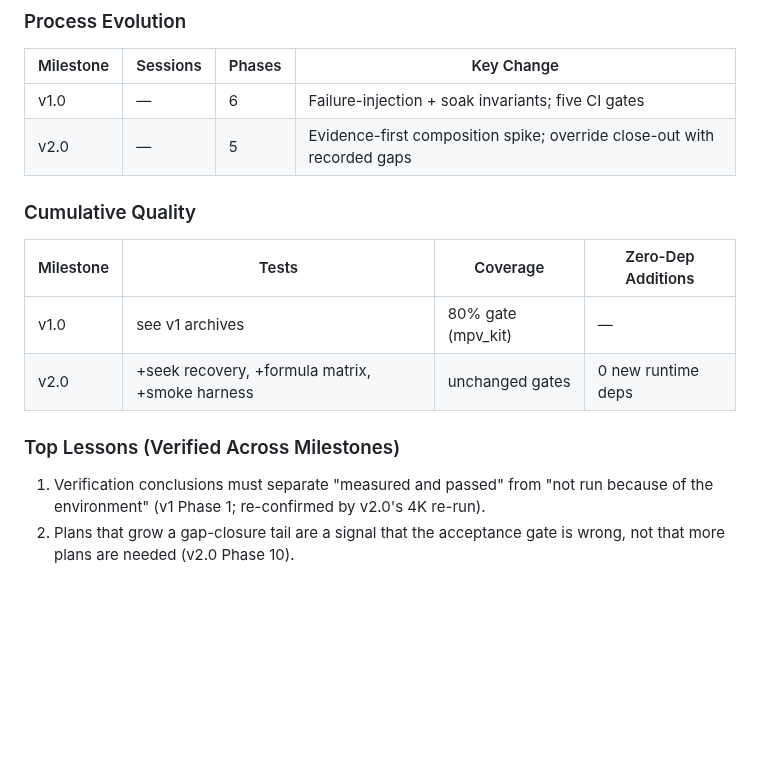
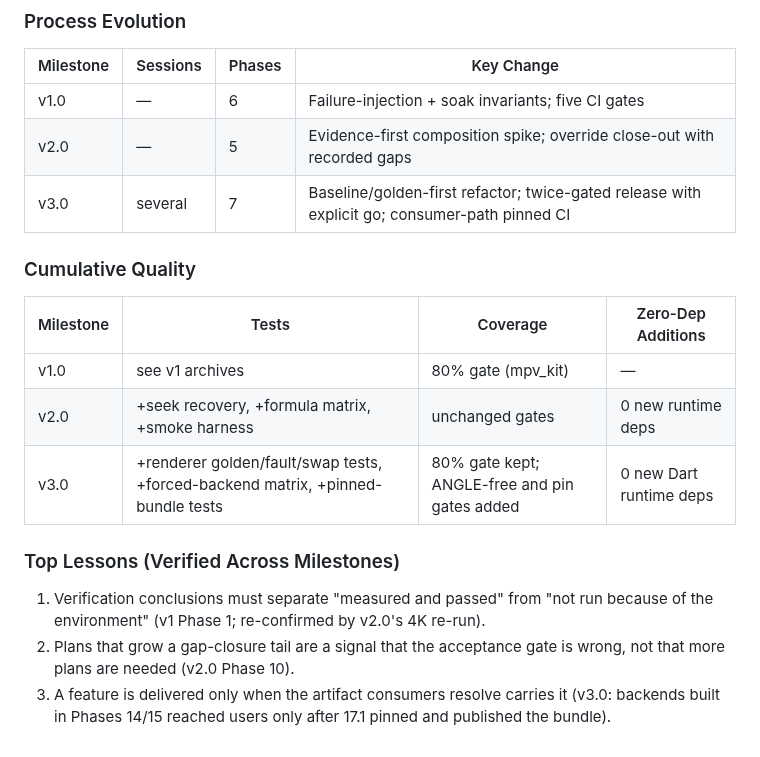
Before and after one commit to TATboy210/mpv_kit, a Markdown page: .planning/RETROSPECTIVE.md, the part around one of its changes. Drawn GitHub-style; blank space fills up the shorter version.

Commit message:
docs: update retrospective for v3.0
Co-Authored-By: Claude Opus 5.5 (1M context) <noreply@anthropic.com>

```diff
--- a/.planning/RETROSPECTIVE.md
+++ b/.planning/RETROSPECTIVE.md
@@ -79,6 +119,7 @@
 |-----------|----------|--------|------------|
 | v1.0 | — | 6 | Failure-injection + soak invariants; five CI gates |
 | v2.0 | — | 5 | Evidence-first composition spike; override close-out with recorded gaps |
+| v3.0 | several | 7 | Baseline/golden-first refactor; twice-gated release with explicit go; consumer-path pinned CI |
 
 ### Cumulative Quality
 
@@ -86,6 +127,7 @@
 |-----------|-------|----------|-------------------|
 | v1.0 | see v1 archives | 80% gate (mpv_kit) | — |
 | v2.0 | +seek recovery, +formula matrix, +smoke harness | unchanged gates | 0 new runtime deps |
+| v3.0 | +renderer golden/fault/swap tests, +forced-backend matrix, +pinned-bundle tests | 80% gate kept; ANGLE-free and pin gates added | 0 new Dart runtime deps |
 
 ### Top Lessons (Verified Across Milestones)
 
@@ -93,3 +135,6 @@
    because of the environment" (v1 Phase 1; re-confirmed by v2.0's 4K re-run).
 2. Plans that grow a gap-closure tail are a signal that the acceptance gate is
    wrong, not that more plans are needed (v2.0 Phase 10).
+3. A feature is delivered only when the artifact consumers resolve carries it
+   (v3.0: backends built in Phases 14/15 reached users only after 17.1 pinned
+   and published the bundle).
```
Also changed, not shown: other parts of .planning/RETROSPECTIVE.md (+40 -0 lines).
